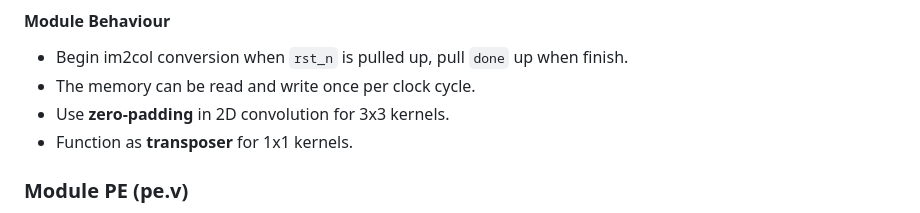
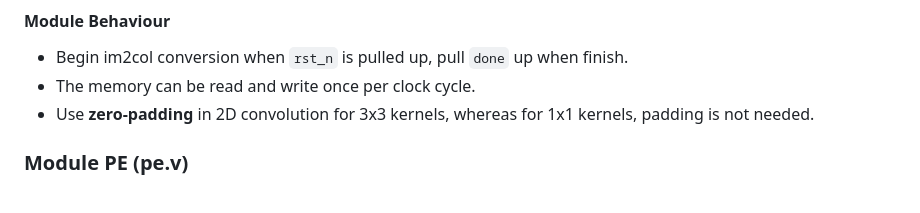
Before and after one commit to trace1729/EE219-AICS-2024, a Markdown page: projects/lab3/README.md, the part around the change. Rendered like a GitHub page.

```diff
--- a/projects/lab3/README.md
+++ b/projects/lab3/README.md
@@ -141,8 +141,7 @@ This module performs the im2col conversion. You need to read image values from m
 
 * Begin im2col conversion when `rst_n` is pulled up, pull `done` up when finish.
 * The memory can be read and write once per clock cycle.
-* Use **zero-padding** in 2D convolution for 3x3 kernels.
-* Function as **transposer** for 1x1 kernels.
+* Use **zero-padding** in 2D convolution for 3x3 kernels, whereas for 1x1 kernels, padding is not needed.
 
 ### Module PE (pe.v)
 
```
